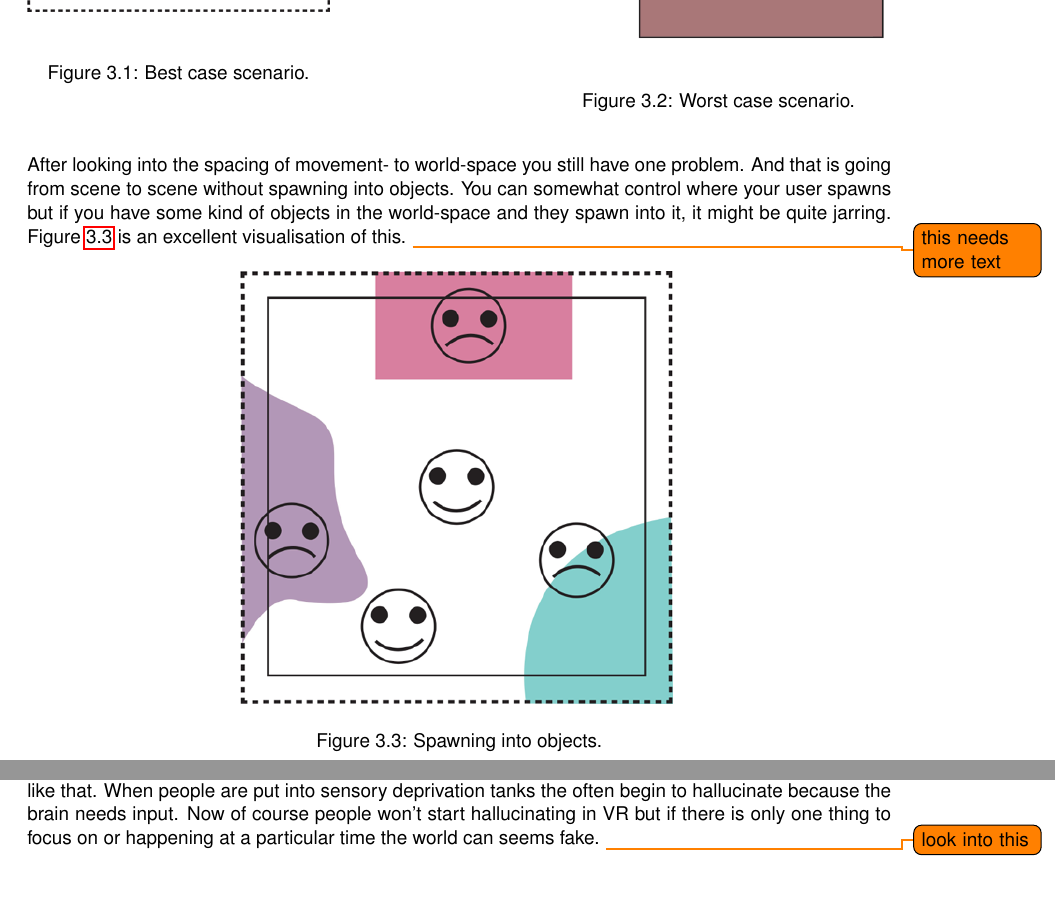
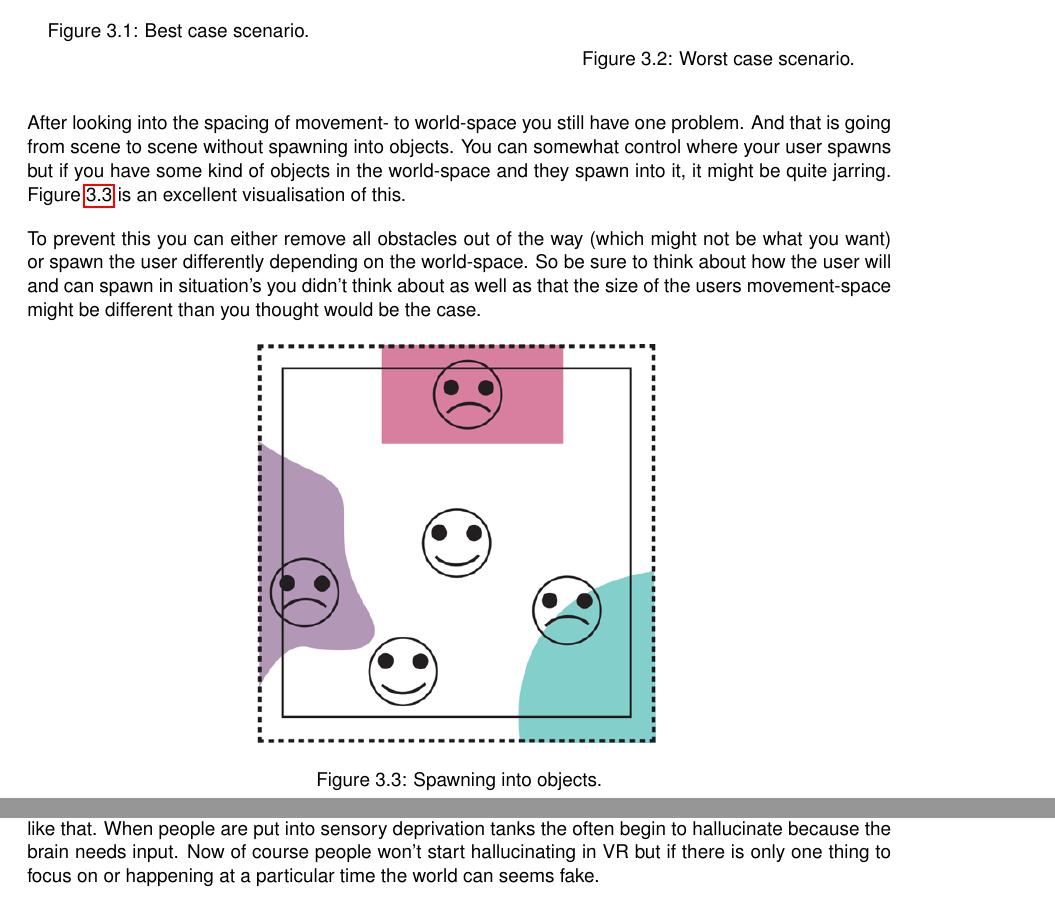
Before and after one commit to LiekeVanmulken/VR-Storytelling-research, a LaTeX thesis (Cinematic Experiences in VR.tex): two parts of pages 9 and 13 of 15, joined at a grey line, cut so that both start at the same text. Compiled offline with pdfLaTeX.

Commit message:
minor changes and final version

```diff
--- a/Cinematic Experiences in VR.tex
+++ b/Cinematic Experiences in VR.tex
@@ -136,11 +136,12 @@
 				\end{figure}
 
 				After looking into the spacing of movement- to world-space you still have one problem. And that is going from scene to scene without spawning into objects. You can somewhat control where your user spawns but if you have some kind of objects in the world-space and they spawn into it, it might be quite jarring. Figure \ref{fig:area_object} is an excellent visualisation of this.
-				\todo{this needs more text}
+
+				To prevent this you can either remove all obstacles out of the way (which might not be what you want) or spawn the user differently depending on the world-space. So be sure to think about how the user will and can spawn in situation's you didn't think about as well as that the size of the users movement-space might be different than you thought would be the case.
 
 				\begin{figure}[h!]
 					\centering
-					\includegraphics[width=\linewidth/2]{img/area_in_object.png}
+					\includegraphics[width=21em]{img/area_in_object.png}
 					\caption{Spawning into objects.}
 					\label{fig:area_object}
 				\end{figure}
@@ -232,7 +233,7 @@
 
 				This means that you can try and try again to have every moment of your users gaze be focused on your story, but still fail in achieving it. Users can be quite different and might hang on to previous story points or may just simply be amazed by their surroundings. But rather than thinking of this as a weakness, think of it as a strength of the medium. When your users is looking around he or she is feeling the atmosphere of your world and exploring it on their own. This gives the user an entirely new experience and make them notice details they wouldn't have normally. Therefore atmosphere can be quite important in VR storytelling.
 
-				Now you might think, what if i make only one thing happen at a time. Surely the user will focus on the one thing that is interesting. Unfortunately this will make the world feel fake. When only one thing around us is making noise or is interesting the entire world seems fake This might because the real world isn't like that. When people are put into sensory deprivation tanks the often begin to hallucinate because the brain needs input. Now of course people won't start hallucinating in VR but if there is only one thing to focus on or happening at a particular time the world can seems fake. \todo{look into this}
+				Now you might think, what if i make only one thing happen at a time. Surely the user will focus on the one thing that is interesting. Unfortunately this will make the world feel fake. When only one thing around us is making noise or is interesting the entire world seems fake This might because the real world isn't like that. When people are put into sensory deprivation tanks the often begin to hallucinate because the brain needs input. Now of course people won't start hallucinating in VR but if there is only one thing to focus on or happening at a particular time the world can seems fake. \comment{\todo{look into this}}
 
 
 				\chapter{Conclusion}
```
